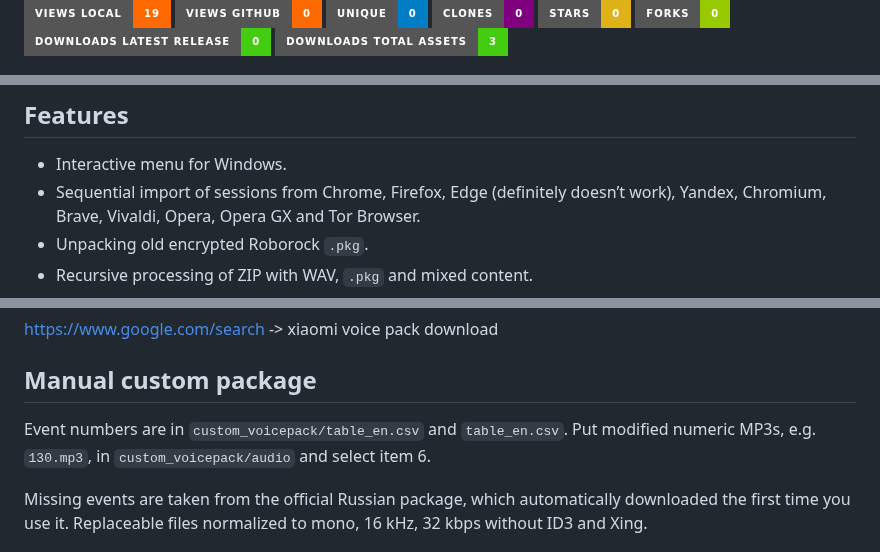
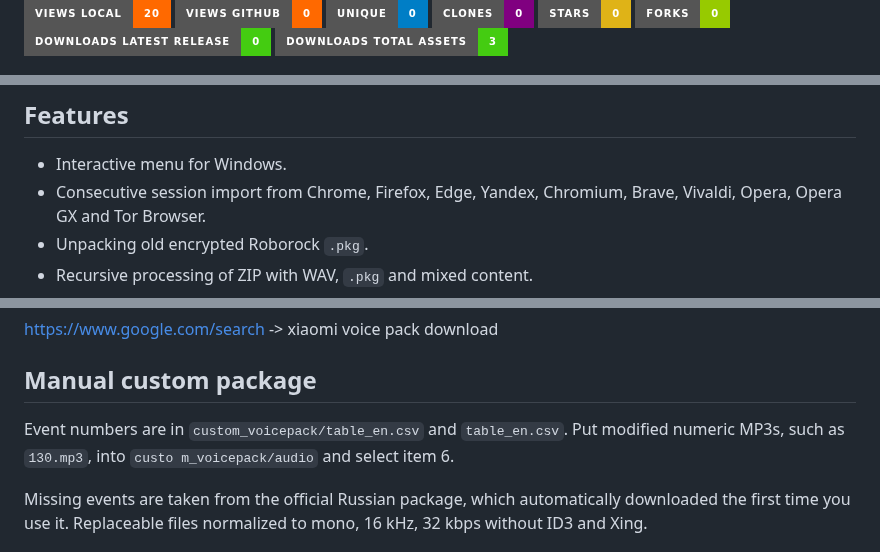
Before and after one commit to gooog1111/voicepack-tool-xiaomi-x20-pro-max, a Markdown page: README.en.md, 3 parts joined by grey strips. Rendered like a GitHub page; badges without logos.

Commit message:
update README stats, graph, issues and translation [skip ci]

```diff
--- a/README.en.md
+++ b/README.en.md
@@ -17,5 +17,5 @@
 
-[![Views local](https://img.shields.io/badge/Views_local-19-ff6900?style=for-the-badge&logo=github)](https://github.com/gooog1111/voicepack-tool-xiaomi-x20-pro-max)
+[![Views local](https://img.shields.io/badge/Views_local-20-ff6900?style=for-the-badge&logo=github)](https://github.com/gooog1111/voicepack-tool-xiaomi-x20-pro-max)
 [![Views GitHub](https://img.shields.io/badge/Views_GitHub-0-ff6900?style=for-the-badge&logo=github)](https://github.com/gooog1111/voicepack-tool-xiaomi-x20-pro-max)
 [![Unique visitors](https://img.shields.io/badge/Unique-0-blue?style=for-the-badge&logo=github)](https://github.com/gooog1111/voicepack-tool-xiaomi-x20-pro-max)
 [![Clones](https://img.shields.io/badge/Clones-0-purple?style=for-the-badge&logo=github)](https://github.com/gooog1111/voicepack-tool-xiaomi-x20-pro-max)
@@ -105,7 +105,7 @@ Tested on:
 ## Features
 
 - Interactive menu for Windows.
-- Sequential import of sessions from Chrome, Firefox, Edge (definitely doesn’t work), Yandex, Chromium,
+- Consecutive session import from Chrome, Firefox, Edge, Yandex, Chromium,
   Brave, Vivaldi, Opera, Opera GX and Tor Browser.
 - Unpacking old encrypted Roborock `.pkg`.
 - Recursive processing of ZIP with WAV, `.pkg` and mixed content.
@@ -188,9 +188,9 @@ https://4pda.to/forum/index.php?showtopic=881982
 ## Manual custom package
 
 Event numbers are in `custom_voicepack/table_en.csv` and
-`table_en.csv`. Put modified numeric MP3s, e.g.
-`130.mp3`, in
-`custom_voicepack/audio` and select item 6.
+`table_en.csv`. Put modified numeric MP3s, such as `130.mp3`, into
+`custo
+m_voicepack/audio` and select item 6.
 
 Missing events are taken from the official Russian package, which
 automatically downloaded the first time you use it. Replaceable files
```
Also changed, not shown: other parts of README.en.md (+7 -4 lines), README.md (+3 -3 lines), traffic-views.png.
